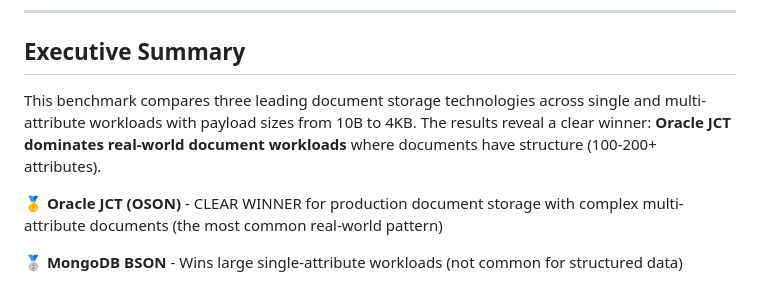
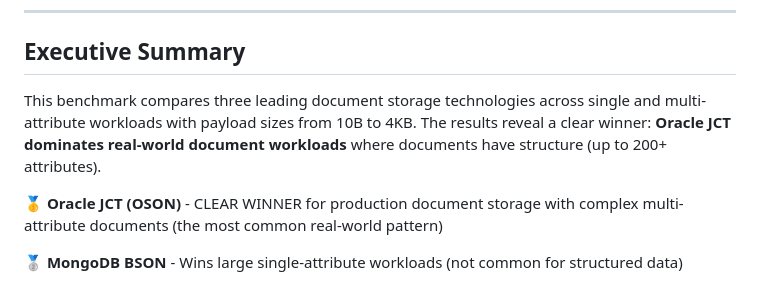
Before and after one commit to rhoulihan/BSON-JSON-bakeoff, a Markdown page: THREE_PLATFORM_COMPARISON.md, the part around the change. Drawn GitHub-style.

Commit message:
Update attribute count in benchmark summary
Clarify the maximum number of attributes in the benchmark summary.

```diff
--- a/THREE_PLATFORM_COMPARISON.md
+++ b/THREE_PLATFORM_COMPARISON.md
@@ -9,7 +9,7 @@
 
 ## Executive Summary
 
-This benchmark compares three leading document storage technologies across single and multi-attribute workloads with payload sizes from 10B to 4KB. The results reveal a clear winner: **Oracle JCT dominates real-world document workloads** where documents have structure (100-200+ attributes).
+This benchmark compares three leading document storage technologies across single and multi-attribute workloads with payload sizes from 10B to 4KB. The results reveal a clear winner: **Oracle JCT dominates real-world document workloads** where documents have structure (up to 200+ attributes).
 
 🥇 **Oracle JCT (OSON)** - CLEAR WINNER for production document storage with complex multi-attribute documents (the most common real-world pattern)
 
```
